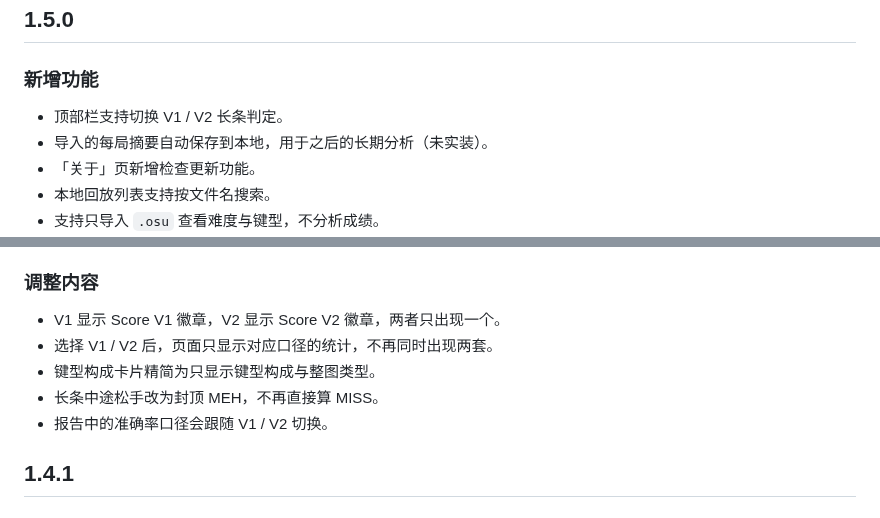
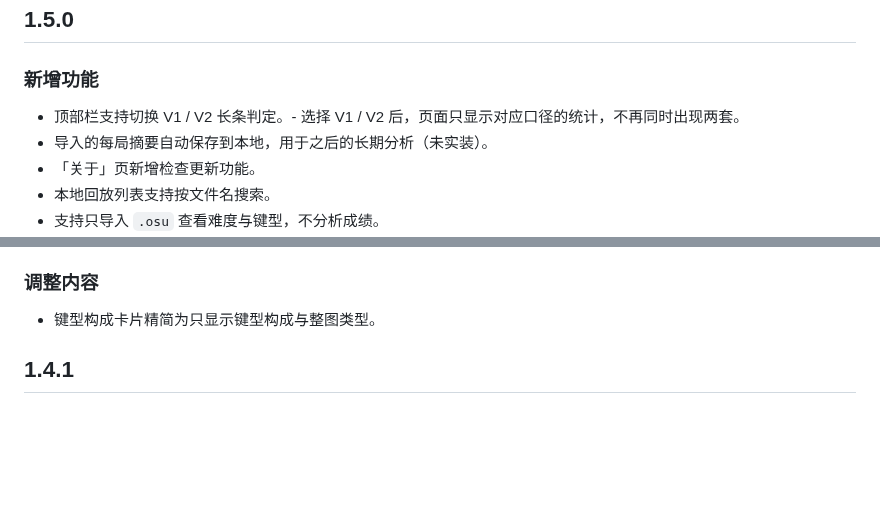
Before and after one commit to SWt0619/osumania4k_replay_analyser, a Markdown page: CHANGELOG.md, 2 parts joined by grey strips. Rendered like a GitHub page; blank space fills up the shorter version.

```diff
--- a/CHANGELOG.md
+++ b/CHANGELOG.md
@@ -4,7 +4,7 @@
 
 ### 新增功能
 
-- 顶部栏支持切换 V1 / V2 长条判定。
+- 顶部栏支持切换 V1 / V2 长条判定。- 选择 V1 / V2 后，页面只显示对应口径的统计，不再同时出现两套。
 - 导入的每局摘要自动保存到本地，用于之后的长期分析（未实装）。
 - 「关于」页新增检查更新功能。
 - 本地回放列表支持按文件名搜索。
@@ -22,11 +22,8 @@
 
 ### 调整内容
 
-- V1 显示 Score V1 徽章，V2 显示 Score V2 徽章，两者只出现一个。
-- 选择 V1 / V2 后，页面只显示对应口径的统计，不再同时出现两套。
 - 键型构成卡片精简为只显示键型构成与整图类型。
-- 长条中途松手改为封顶 MEH，不再直接算 MISS。
-- 报告中的准确率口径会跟随 V1 / V2 切换。
+
 
 ## 1.4.1
 
```
